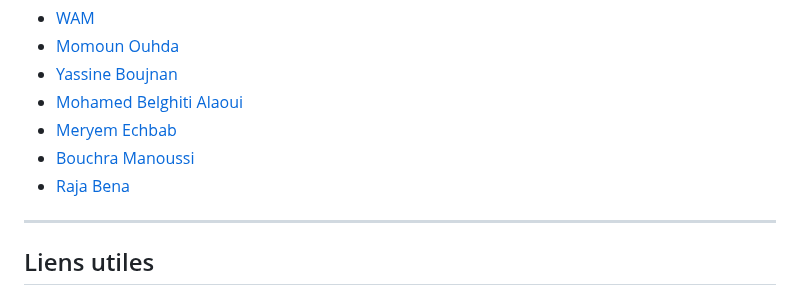
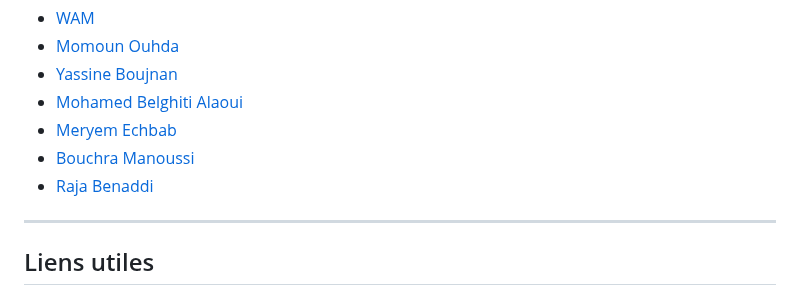
Before and after one commit to walid-moussa55/SmartTrash, a Markdown page: README.md, the part around the change. Rendered like a GitHub page.

```diff
--- a/README.md
+++ b/README.md
@@ -168,7 +168,7 @@ Projet réalisé par:
 - [Mohamed Belghiti Alaoui]()
 - [Meryem Echbab]()
 - [Bouchra Manoussi]()
-- [Raja Bena]()
+- [Raja Benaddi]()
 ---
 
 ## Liens utiles
```
